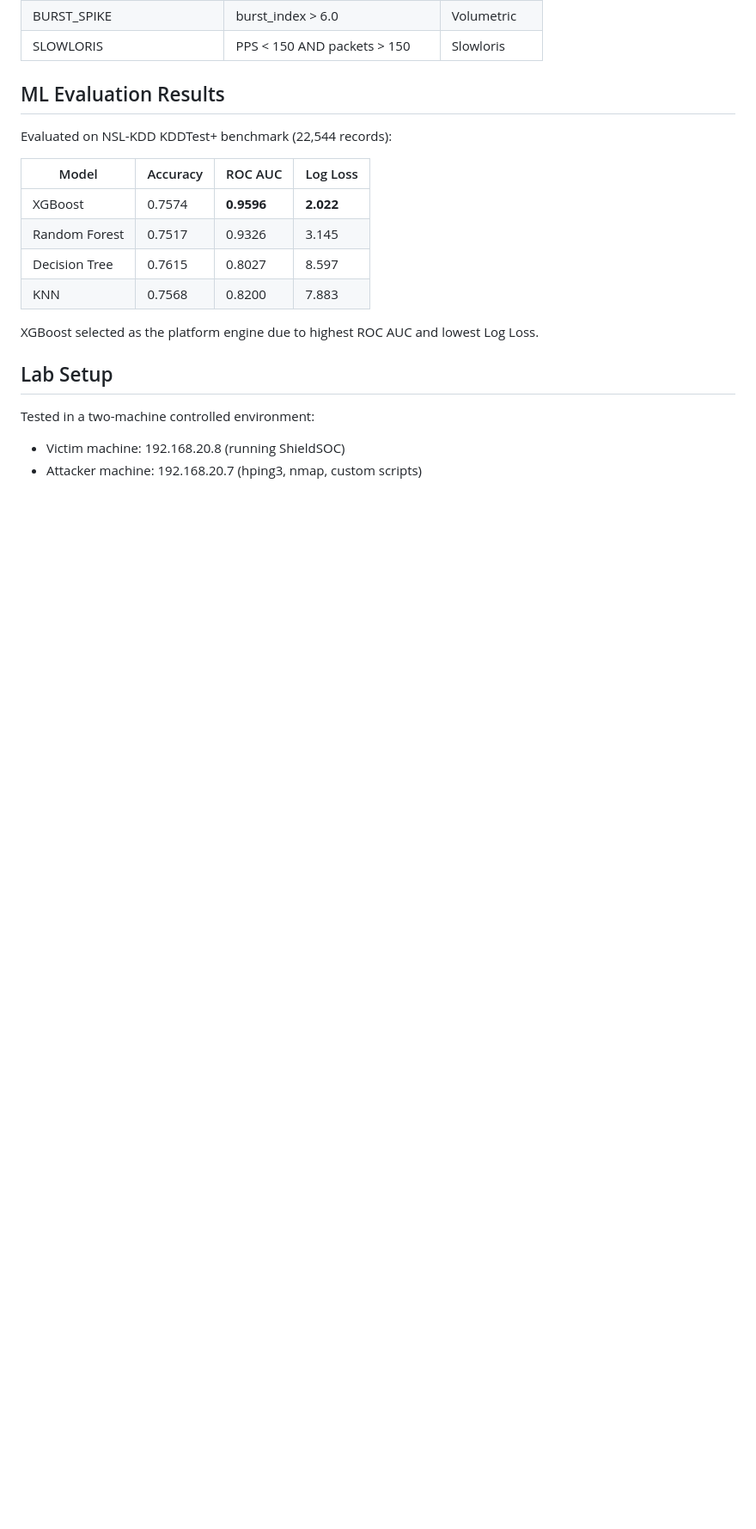
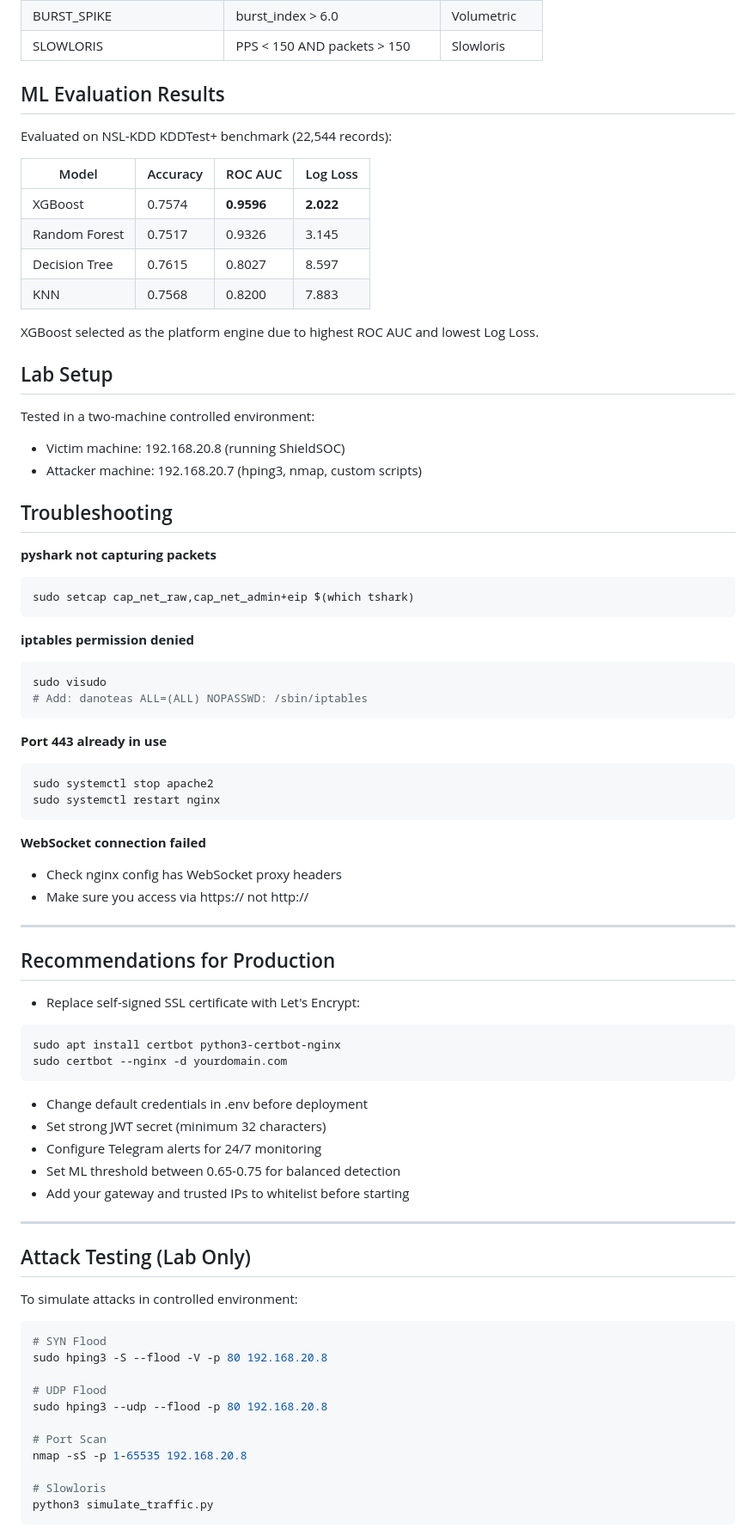
Before and after one commit to danoteas/shieldsoc, a Markdown page: README.md, the part around one of its changes. Shown at 86% size. GitHub-like rendering; blank space fills up the shorter version.

Commit message:
Enhance README with troubleshooting and production advice
Added troubleshooting tips and recommendations for production use, including SSL setup and attack testing instructions.

````diff
--- a/README.md
+++ b/README.md
@@ -120,3 +120,61 @@ XGBoost selected as the platform engine due to highest ROC AUC and lowest Log Lo
 Tested in a two-machine controlled environment:
 - Victim machine: 192.168.20.8 (running ShieldSOC)
 - Attacker machine: 192.168.20.7 (hping3, nmap, custom scripts)
+## Troubleshooting
+
+**pyshark not capturing packets**
+```bash
+sudo setcap cap_net_raw,cap_net_admin+eip $(which tshark)
+```
+
+**iptables permission denied**
+```bash
+sudo visudo
+# Add: danoteas ALL=(ALL) NOPASSWD: /sbin/iptables
+```
+
+**Port 443 already in use**
+```bash
+sudo systemctl stop apache2
+sudo systemctl restart nginx
+```
+
+**WebSocket connection failed**
+- Check nginx config has WebSocket proxy headers
+- Make sure you access via https:// not http://
+
+---
+
+## Recommendations for Production
+
+- Replace self-signed SSL certificate with Let's Encrypt:
+```bash
+sudo apt install certbot python3-certbot-nginx
+sudo certbot --nginx -d yourdomain.com
+```
+
+- Change default credentials in .env before deployment
+- Set strong JWT secret (minimum 32 characters)
+- Configure Telegram alerts for 24/7 monitoring
+- Set ML threshold between 0.65-0.75 for balanced detection
+- Add your gateway and trusted IPs to whitelist before starting
+
+---
+
+## Attack Testing (Lab Only)
+
+To simulate attacks in controlled environment:
+```bash
+# SYN Flood
+sudo hping3 -S --flood -V -p 80 192.168.20.8
+
+# UDP Flood
+sudo hping3 --udp --flood -p 80 192.168.20.8
+
+# Port Scan
+nmap -sS -p 1-65535 192.168.20.8
+
+# Slowloris
+python3 simulate_traffic.py
+```
+
````
Also changed, not shown: other parts of README.md (+28 -0 lines).
